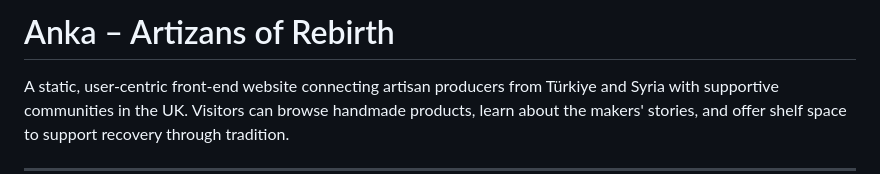
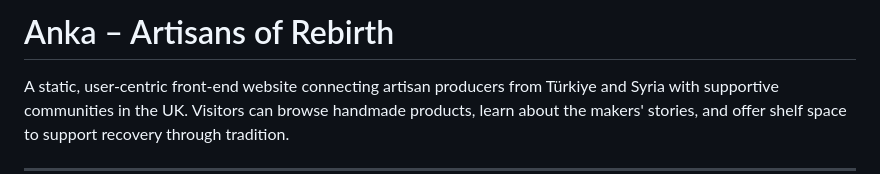
Before and after one commit to Berilkdd/anka, a Markdown page: README.md, the part around the change. Rendered like a GitHub page.

Commit message:
Fix title and content on Atelier page

```diff
--- a/README.md
+++ b/README.md
@@ -1,5 +1,5 @@
 
-# Anka – Artizans of Rebirth
+# Anka – Artisans of Rebirth
 
 A static, user-centric front-end website connecting artisan producers from Türkiye and Syria with supportive communities in the UK. Visitors can browse handmade products, learn about the makers' stories, and offer shelf space to support recovery through tradition.
 
```
